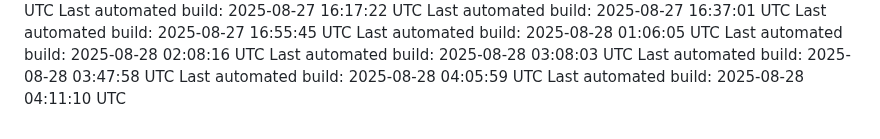
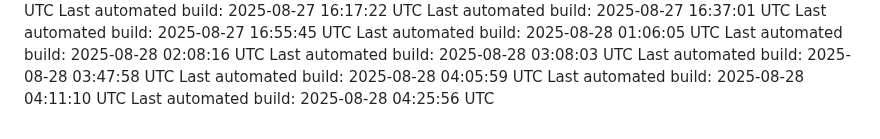
Before and after one commit to anno-git/hokuyohub, a Markdown page: docs/build/BUILD_STATUS.md, the part around the change. Rendered like a GitHub page.

Commit message:
docs: update build status [skip ci]

```diff
--- a/docs/build/BUILD_STATUS.md
+++ b/docs/build/BUILD_STATUS.md
@@ -104,3 +104,4 @@ Last automated build: 2025-08-28 03:08:03 UTC
 Last automated build: 2025-08-28 03:47:58 UTC
 Last automated build: 2025-08-28 04:05:59 UTC
 Last automated build: 2025-08-28 04:11:10 UTC
+Last automated build: 2025-08-28 04:25:56 UTC
```
